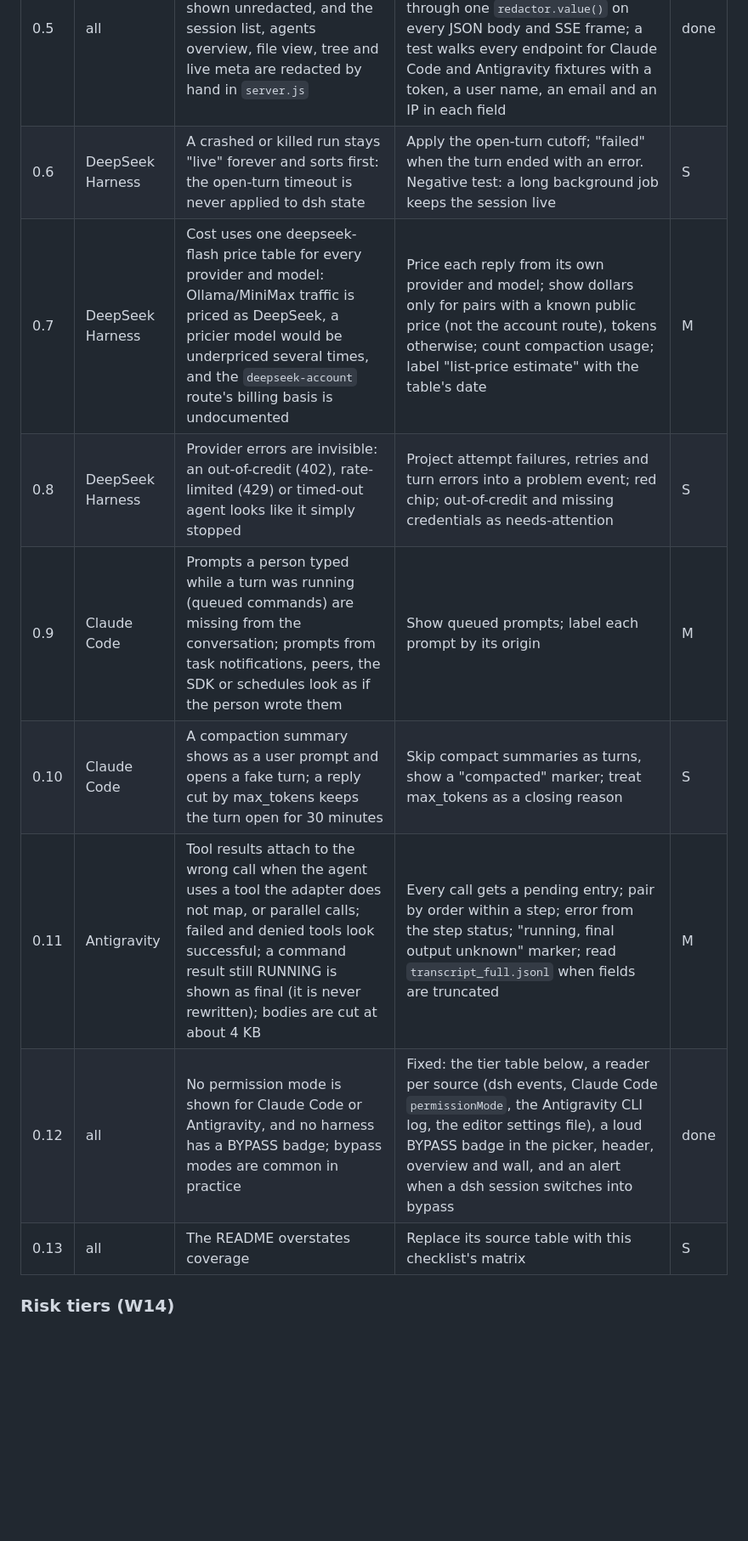
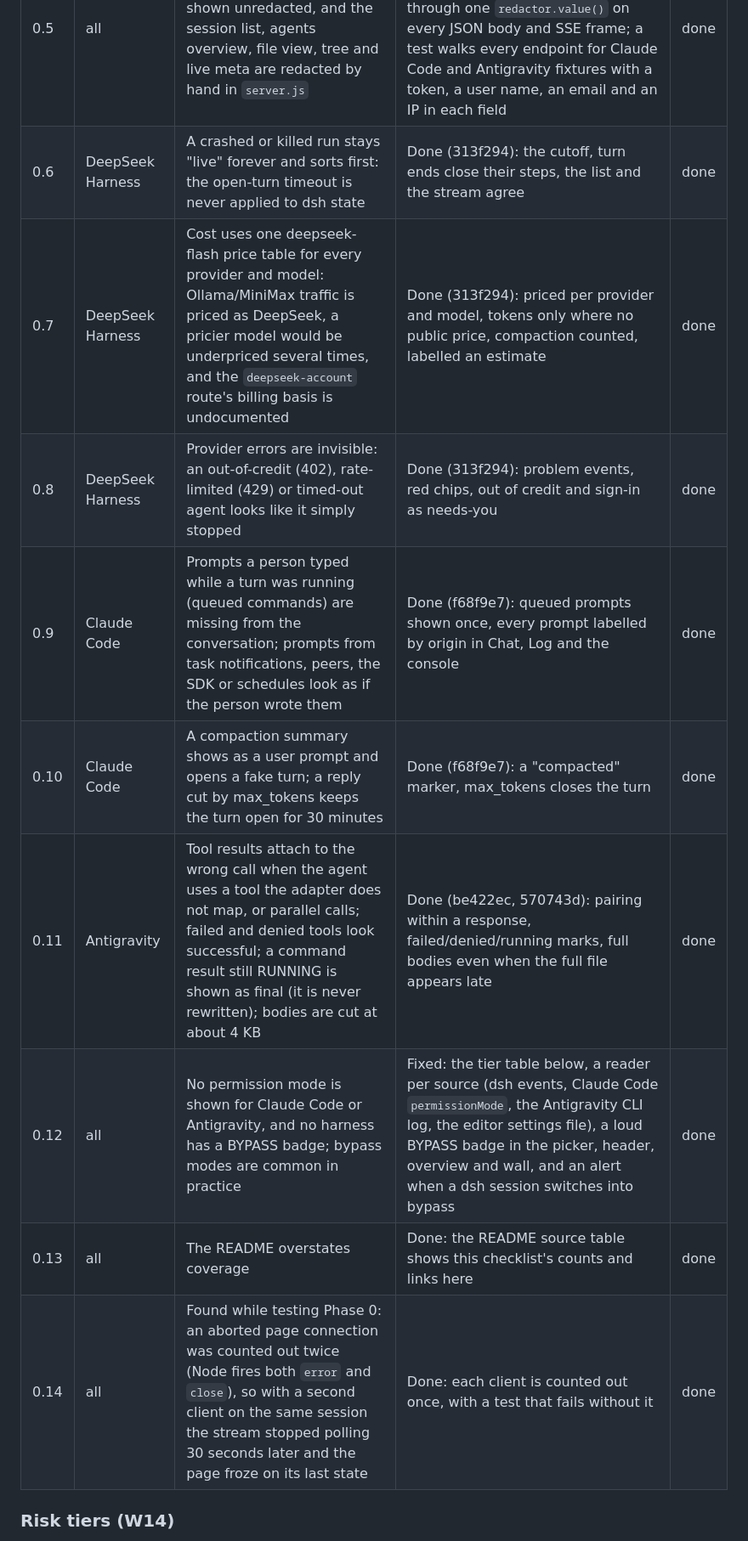
Before and after one commit to ionut27001/agenttail, a Markdown page: docs/dev/harness-coverage.md, the part around one of its changes. Shown at 85% size. Rendered like a GitHub page; blank space fills up the shorter version.

```diff
--- a/docs/dev/harness-coverage.md
+++ b/docs/dev/harness-coverage.md
@@ -162,14 +162,15 @@ fixture test that fails before the fix.
 | 0.3 | all | One invalid pattern in `redact.json`, or a file caught mid-save, dropped every custom literal and pattern | Fixed: a bad pattern is skipped alone, a broken file keeps what was loaded | done |
 | 0.4 | Antigravity | Opening a session pane reset its "needs you" badge | Fixed in 165c9a6 | done |
 | 0.5 | all | Redaction is an explicit list of fields, so any new field is shown unredacted, and the session list, agents overview, file view, tree and live meta are redacted by hand in `server.js` | Fixed: every string in an event or response is redacted unless its key is a short protocol key (ids, kinds), through one `redactor.value()` on every JSON body and SSE frame; a test walks every endpoint for Claude Code and Antigravity fixtures with a token, a user name, an email and an IP in each field | done |
-| 0.6 | DeepSeek Harness | A crashed or killed run stays "live" forever and sorts first: the open-turn timeout is never applied to dsh state | Apply the open-turn cutoff; "failed" when the turn ended with an error. Negative test: a long background job keeps the session live | S |
-| 0.7 | DeepSeek Harness | Cost uses one deepseek-flash price table for every provider and model: Ollama/MiniMax traffic is priced as DeepSeek, a pricier model would be underpriced several times, and the `deepseek-account` route's billing basis is undocumented | Price each reply from its own provider and model; show dollars only for pairs with a known public price (not the account route), tokens otherwise; count compaction usage; label "list-price estimate" with the table's date | M |
-| 0.8 | DeepSeek Harness | Provider errors are invisible: an out-of-credit (402), rate-limited (429) or timed-out agent looks like it simply stopped | Project attempt failures, retries and turn errors into a problem event; red chip; out-of-credit and missing credentials as needs-attention | S |
-| 0.9 | Claude Code | Prompts a person typed while a turn was running (queued commands) are missing from the conversation; prompts from task notifications, peers, the SDK or schedules look as if the person wrote them | Show queued prompts; label each prompt by its origin | M |
-| 0.10 | Claude Code | A compaction summary shows as a user prompt and opens a fake turn; a reply cut by max_tokens keeps the turn open for 30 minutes | Skip compact summaries as turns, show a "compacted" marker; treat max_tokens as a closing reason | S |
-| 0.11 | Antigravity | Tool results attach to the wrong call when the agent uses a tool the adapter does not map, or parallel calls; failed and denied tools look successful; a command result still RUNNING is shown as final (it is never rewritten); bodies are cut at about 4 KB | Every call gets a pending entry; pair by order within a step; error from the step status; "running, final output unknown" marker; read `transcript_full.jsonl` when fields are truncated | M |
+| 0.6 | DeepSeek Harness | A crashed or killed run stays "live" forever and sorts first: the open-turn timeout is never applied to dsh state | Done (313f294): the cutoff, turn ends close their steps, the list and the stream agree | done |
+| 0.7 | DeepSeek Harness | Cost uses one deepseek-flash price table for every provider and model: Ollama/MiniMax traffic is priced as DeepSeek, a pricier model would be underpriced several times, and the `deepseek-account` route's billing basis is undocumented | Done (313f294): priced per provider and model, tokens only where no public price, compaction counted, labelled an estimate | done |
+| 0.8 | DeepSeek Harness | Provider errors are invisible: an out-of-credit (402), rate-limited (429) or timed-out agent looks like it simply stopped | Done (313f294): problem events, red chips, out of credit and sign-in as needs-you | done |
+| 0.9 | Claude Code | Prompts a person typed while a turn was running (queued commands) are missing from the conversation; prompts from task notifications, peers, the SDK or schedules look as if the person wrote them | Done (f68f9e7): queued prompts shown once, every prompt labelled by origin in Chat, Log and the console | done |
+| 0.10 | Claude Code | A compaction summary shows as a user prompt and opens a fake turn; a reply cut by max_tokens keeps the turn open for 30 minutes | Done (f68f9e7): a "compacted" marker, max_tokens closes the turn | done |
+| 0.11 | Antigravity | Tool results attach to the wrong call when the agent uses a tool the adapter does not map, or parallel calls; failed and denied tools look successful; a command result still RUNNING is shown as final (it is never rewritten); bodies are cut at about 4 KB | Done (be422ec, 570743d): pairing within a response, failed/denied/running marks, full bodies even when the full file appears late | done |
 | 0.12 | all | No permission mode is shown for Claude Code or Antigravity, and no harness has a BYPASS badge; bypass modes are common in practice | Fixed: the tier table below, a reader per source (dsh events, Claude Code `permissionMode`, the Antigravity CLI log, the editor settings file), a loud BYPASS badge in the picker, header, overview and wall, and an alert when a dsh session switches into bypass | done |
-| 0.13 | all | The README overstates coverage | Replace its source table with this checklist's matrix | S |
+| 0.13 | all | The README overstates coverage | Done: the README source table shows this checklist's counts and links here | done |
+| 0.14 | all | Found while testing Phase 0: an aborted page connection was counted out twice (Node fires both `error` and `close`), so with a second client on the same session the stream stopped polling 30 seconds later and the page froze on its last state | Done: each client is counted out once, with a test that fails without it | done |
 
 ### Risk tiers (W14)
 
```
Also changed, not shown: other parts of docs/dev/harness-coverage.md (+4 -4 lines), README.md (+6 -5 lines).
